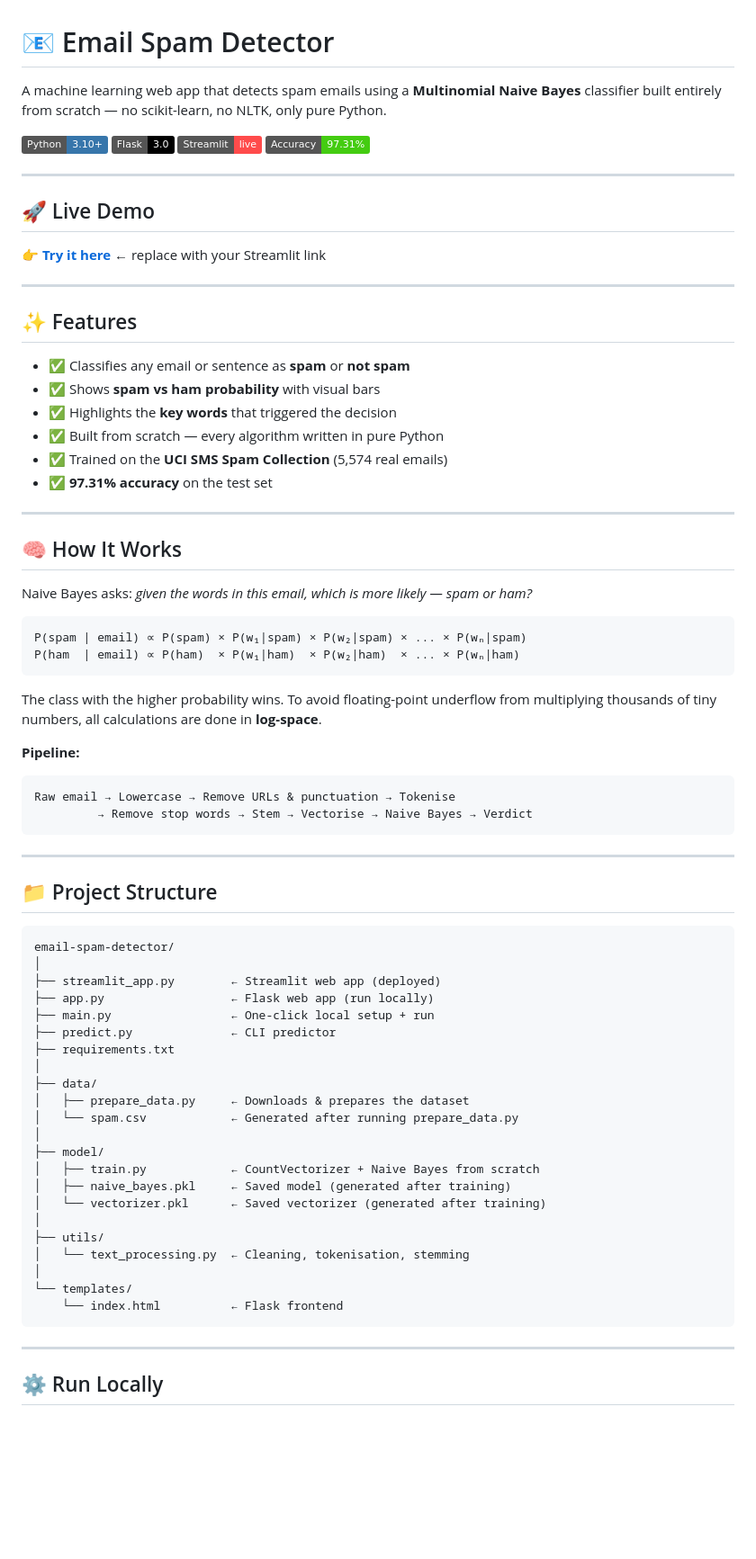
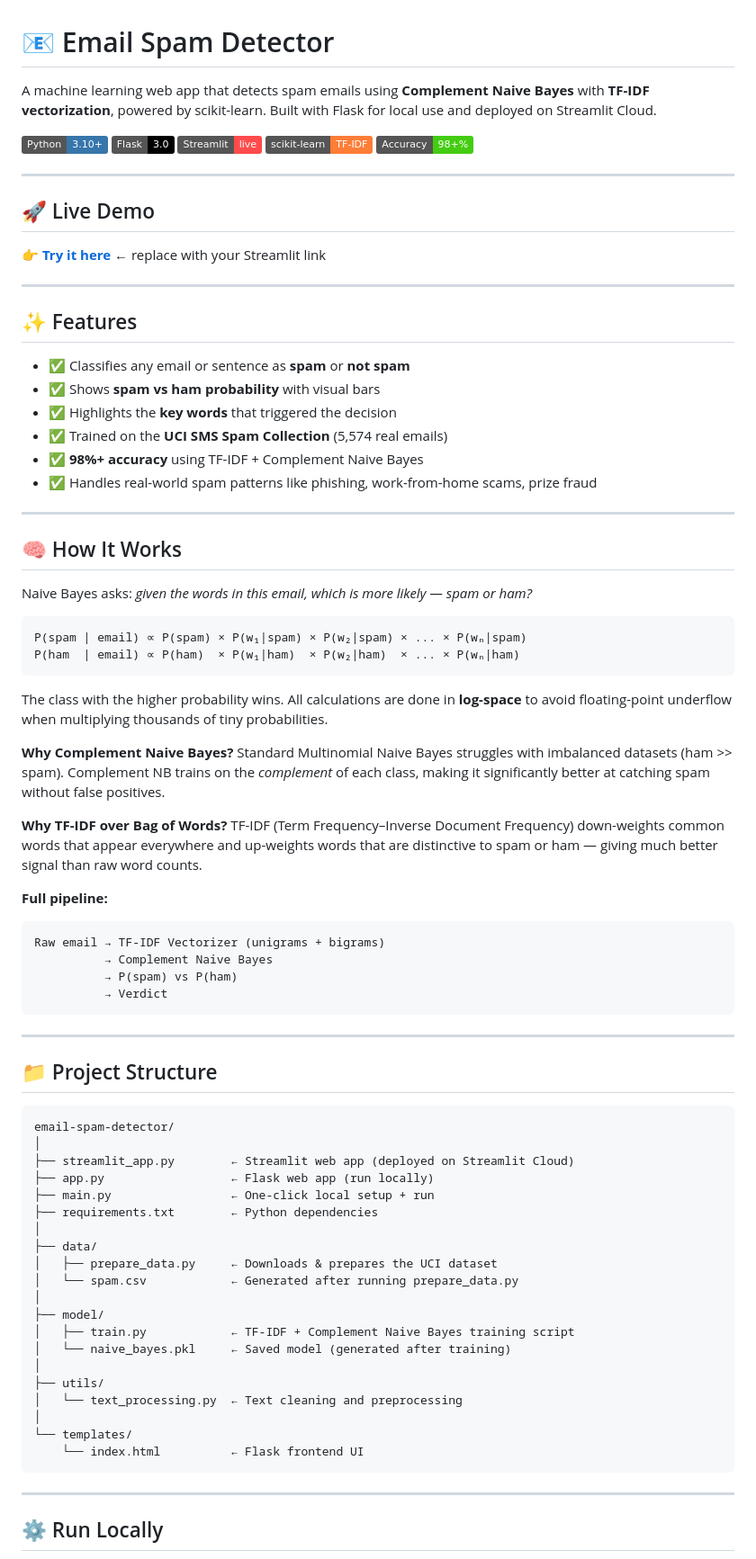
Before and after one commit to QaziMahadAhmad/email_spam_detector, a Markdown page: README.md, the part around one of its changes. Shown at 90% size. Rendered like a GitHub page; badges without logos; blank space fills up the shorter version.

Commit message:
Update README to reflect changes in spam detection model

````diff
--- a/README.md
+++ b/README.md
@@ -1,11 +1,12 @@
 # 📧 Email Spam Detector
 
-A machine learning web app that detects spam emails using a **Multinomial Naive Bayes** classifier built entirely from scratch — no scikit-learn, no NLTK, only pure Python.
+A machine learning web app that detects spam emails using **Complement Naive Bayes** with **TF-IDF vectorization**, powered by scikit-learn. Built with Flask for local use and deployed on Streamlit Cloud.
 
 ![Python](https://img.shields.io/badge/Python-3.10+-3776AB?style=flat&logo=python&logoColor=white)
 ![Flask](https://img.shields.io/badge/Flask-3.0-000000?style=flat&logo=flask&logoColor=white)
 ![Streamlit](https://img.shields.io/badge/Streamlit-live-FF4B4B?style=flat&logo=streamlit&logoColor=white)
-![Accuracy](https://img.shields.io/badge/Accuracy-97.31%25-brightgreen?style=flat)
+![scikit-learn](https://img.shields.io/badge/scikit--learn-TF--IDF-orange?style=flat&logo=scikitlearn&logoColor=white)
+![Accuracy](https://img.shields.io/badge/Accuracy-98%2B%25-brightgreen?style=flat)
 
 ---
 
@@ -20,9 +21,9 @@ A machine learning web app that detects spam emails using a **Multinomial Naive
 - ✅ Classifies any email or sentence as **spam** or **not spam**
 - ✅ Shows **spam vs ham probability** with visual bars
 - ✅ Highlights the **key words** that triggered the decision
-- ✅ Built from scratch — every algorithm written in pure Python
 - ✅ Trained on the **UCI SMS Spam Collection** (5,574 real emails)
-- ✅ **97.31% accuracy** on the test set
+- ✅ **98%+ accuracy** using TF-IDF + Complement Naive Bayes
+- ✅ Handles real-world spam patterns like phishing, work-from-home scams, prize fraud
 
 ---
 
@@ -35,13 +36,21 @@ P(spam | email) ∝ P(spam) × P(w₁|spam) × P(w₂|spam) × ... × P(wₙ|spa
 P(ham  | email) ∝ P(ham)  × P(w₁|ham)  × P(w₂|ham)  × ... × P(wₙ|ham)
 ```
 
-The class with the higher probability wins. To avoid floating-point underflow from multiplying thousands of tiny numbers, all calculations are done in **log-space**.
+The class with the higher probability wins. All calculations are done in **log-space** to avoid floating-point underflow when multiplying thousands of tiny probabilities.
 
-**Pipeline:**
+**Why Complement Naive Bayes?**
+Standard Multinomial Naive Bayes struggles with imbalanced datasets (ham >> spam). Complement NB trains on the *complement* of each class, making it significantly better at catching spam without false positives.
+
+**Why TF-IDF over Bag of Words?**
+TF-IDF (Term Frequency–Inverse Document Frequency) down-weights common words that appear everywhere and up-weights words that are distinctive to spam or ham — giving much better signal than raw word counts.
+
+**Full pipeline:**
 
 ```
-Raw email → Lowercase → Remove URLs & punctuation → Tokenise
-         → Remove stop words → Stem → Vectorise → Naive Bayes → Verdict
+Raw email → TF-IDF Vectorizer (unigrams + bigrams)
+          → Complement Naive Bayes
+          → P(spam) vs P(ham)
+          → Verdict
 ```
 
 ---
@@ -51,26 +60,24 @@ Raw email → Lowercase → Remove URLs & punctuation → Tokenise
 ```
 email-spam-detector/
 │
-├── streamlit_app.py        ← Streamlit web app (deployed)
+├── streamlit_app.py        ← Streamlit web app (deployed on Streamlit Cloud)
 ├── app.py                  ← Flask web app (run locally)
 ├── main.py                 ← One-click local setup + run
-├── predict.py              ← CLI predictor
-├── requirements.txt
+├── requirements.txt        ← Python dependencies
 │
 ├── data/
-│   ├── prepare_data.py     ← Downloads & prepares the dataset
+│   ├── prepare_data.py     ← Downloads & prepares the UCI dataset
 │   └── spam.csv            ← Generated after running prepare_data.py
 │
 ├── model/
-│   ├── train.py            ← CountVectorizer + Naive Bayes from scratch
-│   ├── naive_bayes.pkl     ← Saved model (generated after training)
-│   └── vectorizer.pkl      ← Saved vectorizer (generated after training)
+│   ├── train.py            ← TF-IDF + Complement Naive Bayes training script
+│   └── naive_bayes.pkl     ← Saved model (generated after training)
 │
 ├── utils/
-│   └── text_processing.py  ← Cleaning, tokenisation, stemming
+│   └── text_processing.py  ← Text cleaning and preprocessing
 │
 └── templates/
-    └── index.html          ← Flask frontend
+    └── index.html          ← Flask frontend UI
 ```
 
 ---
````
Also changed, not shown: other parts of README.md (+14 -15 lines).
